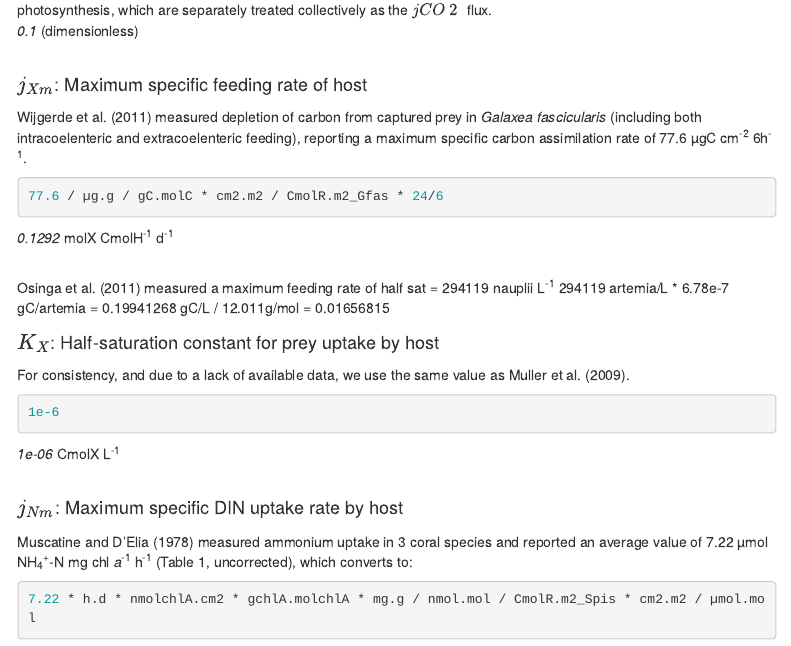
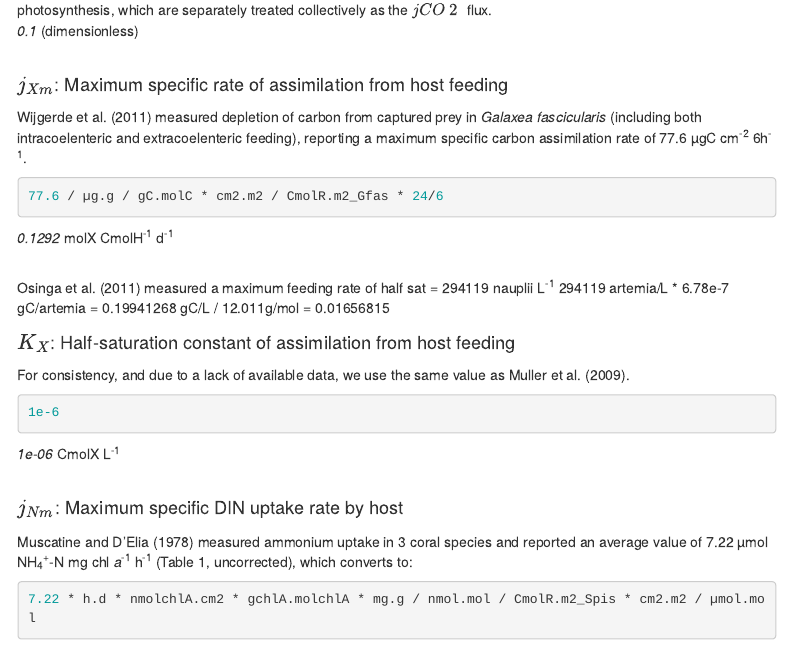
Before and after one commit to jrcunning/coRal-analysis, an R Markdown document (JTB_supp/JTB_supp.Rmd): the page in a window 1100 px wide, from 1660 px down. Rendered offline with R 4.5, knitr and Pandoc, with nearby package versions; menus at the side of the page are left out.

Commit message:
adj wording for feeding

````diff
--- a/JTB_supp/JTB_supp.Rmd
+++ b/JTB_supp/JTB_supp.Rmd
@@ -102,7 +102,7 @@ Assume that most metabolic CO~2~ produced within host cells rapidly converts to
 (dimensionless)
 <br><br>
 
-#### $j_{Xm}$: Maximum specific feeding rate of host {-}
+#### $j_{Xm}$: Maximum specific rate of assimilation from host feeding {-}
 @Wijgerde:2011du measured depletion of carbon from captured prey in *Galaxea fascicularis* (including both intracoelenteric and extracoelenteric feeding), reporting a maximum specific carbon assimilation rate of 77.6 µgC cm^-2^ 6h^-1^.
 ```{r jXm}
 77.6 / µg.g / gC.molC * cm2.m2 / CmolR.m2_Gfas * 24/6
@@ -115,7 +115,7 @@ half sat = 294119 nauplii L^-1^
 294119 artemia/L * 6.78e-7 gC/artemia = 0.19941268 gC/L / 12.011g/mol = 0.01656815
 
 
-#### $K_X$: Half-saturation constant for prey uptake by host {-}
+#### $K_X$: Half-saturation constant of assimilation from host feeding {-}
 For consistency, and due to a lack of available data, we use the same value as @Muller:2009io.
 ```{r KX}
 1e-6
````
